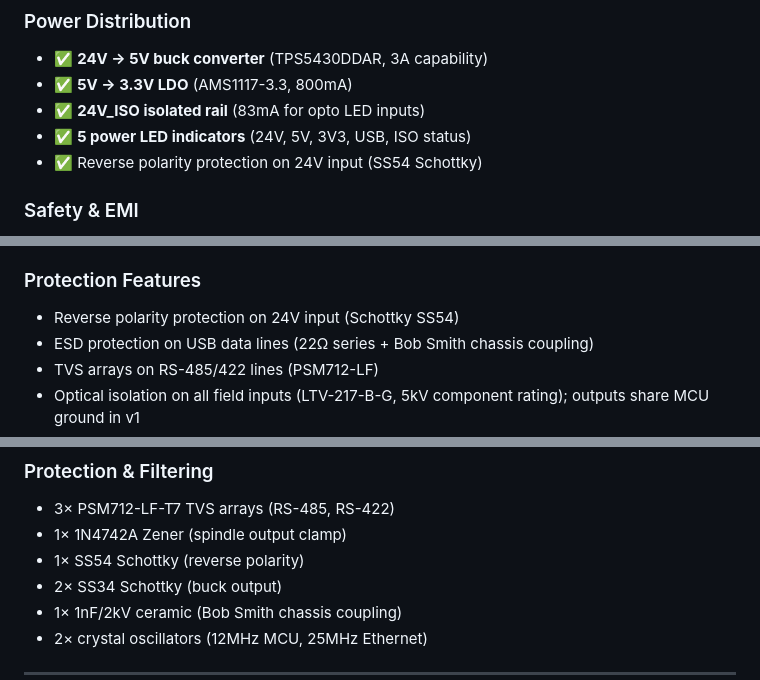
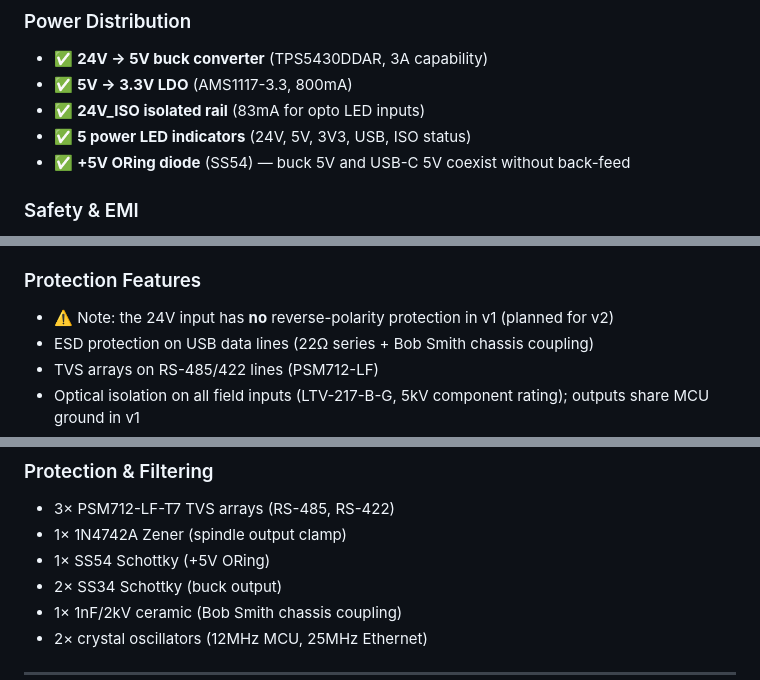
Before and after one commit to rectabot/RectaBot, a Markdown page: Docs/Product_Specification_v1.0.md, 3 parts joined by grey strips. Drawn GitHub-style.

```diff
--- a/Docs/Product_Specification_v1.0.md
+++ b/Docs/Product_Specification_v1.0.md
@@ -103,7 +103,7 @@ RectaBot is a professional CNC mill controller designed for hobby-pro and small
 - ✅ **5V → 3.3V LDO** (AMS1117-3.3, 800mA)
 - ✅ **24V_ISO isolated rail** (83mA for opto LED inputs)
 - ✅ **5 power LED indicators** (24V, 5V, 3V3, USB, ISO status)
-- ✅ Reverse polarity protection on 24V input (SS54 Schottky)
+- ✅ **+5V ORing diode** (SS54) — buck 5V and USB-C 5V coexist without back-feed
 
 ### Safety & EMI
 - ✅ **4-layer stackup** with solid GND plane (L2) for return paths
@@ -236,7 +236,7 @@ RectaBot is a professional CNC mill controller designed for hobby-pro and small
 - Bob Smith termination on Ethernet RJ45 + USB-C shells
 
 ### Protection Features
-- Reverse polarity protection on 24V input (Schottky SS54)
+- ⚠️ Note: the 24V input has **no** reverse-polarity protection in v1 (planned for v2)
 - ESD protection on USB data lines (22Ω series + Bob Smith chassis coupling)
 - TVS arrays on RS-485/422 lines (PSM712-LF)
 - Optical isolation on all field inputs (LTV-217-B-G, 5kV component rating); outputs share MCU ground in v1
@@ -305,7 +305,7 @@ RectaBot is a professional CNC mill controller designed for hobby-pro and small
 ### Protection & Filtering
 - 3× PSM712-LF-T7 TVS arrays (RS-485, RS-422)
 - 1× 1N4742A Zener (spindle output clamp)
-- 1× SS54 Schottky (reverse polarity)
+- 1× SS54 Schottky (+5V ORing)
 - 2× SS34 Schottky (buck output)
 - 1× 1nF/2kV ceramic (Bob Smith chassis coupling)
 - 2× crystal oscillators (12MHz MCU, 25MHz Ethernet)
```
Also changed, not shown: Docs/First_Power_On_Procedure.md (+7 -7 lines).
